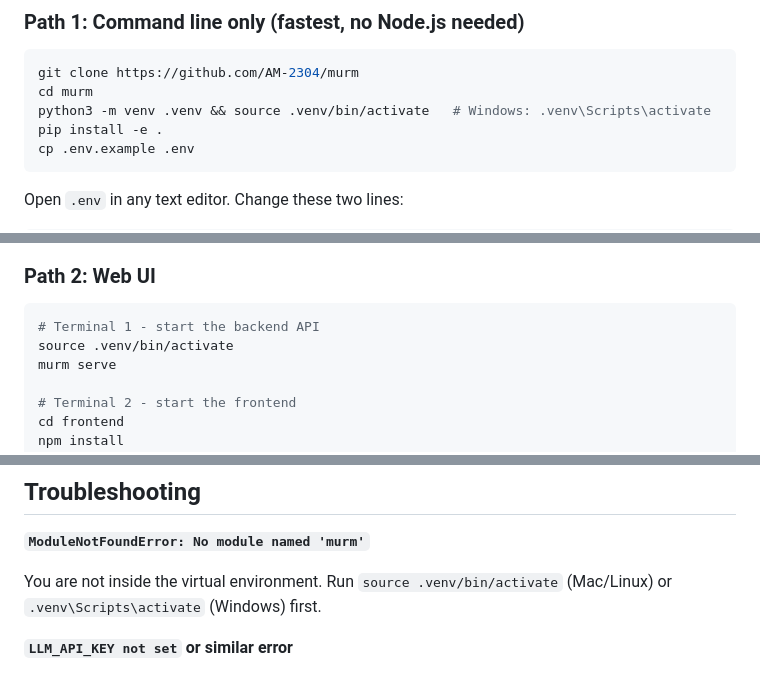
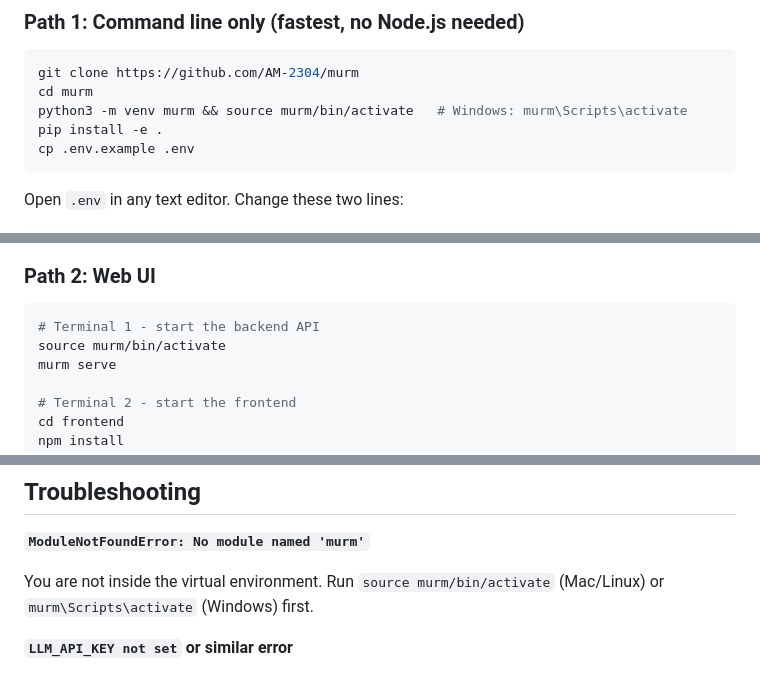
Before and after one commit to AM-2304/murm, a Markdown page: README.md, 3 parts joined by grey strips. Drawn GitHub-style.

Commit message:
Update virtual environment activation commands in README

````diff
--- a/README.md
+++ b/README.md
@@ -52,7 +52,7 @@ MiroFish is a Chinese-language swarm simulation engine that inspired this projec
 ```bash
 git clone https://github.com/AM-2304/murm
 cd murm
-python3 -m venv .venv && source .venv/bin/activate   # Windows: .venv\Scripts\activate
+python3 -m venv murm && source murm/bin/activate   # Windows: murm\Scripts\activate
 pip install -e .
 cp .env.example .env
 ```
@@ -82,7 +82,7 @@ murm estimate --agents 20 --rounds 15
 
 ```bash
 # Terminal 1 - start the backend API
-source .venv/bin/activate
+source murm/bin/activate
 murm serve
 
 # Terminal 2 - start the frontend
@@ -440,7 +440,7 @@ print(report)
 
 **`ModuleNotFoundError: No module named 'murm'`**
 
-You are not inside the virtual environment. Run `source .venv/bin/activate` (Mac/Linux) or `.venv\Scripts\activate` (Windows) first.
+You are not inside the virtual environment. Run `source murm/bin/activate` (Mac/Linux) or `murm\Scripts\activate` (Windows) first.
 
 **`LLM_API_KEY not set` or similar error**
 
````
Also changed, not shown: other parts of README.md (+1 -1 lines).
